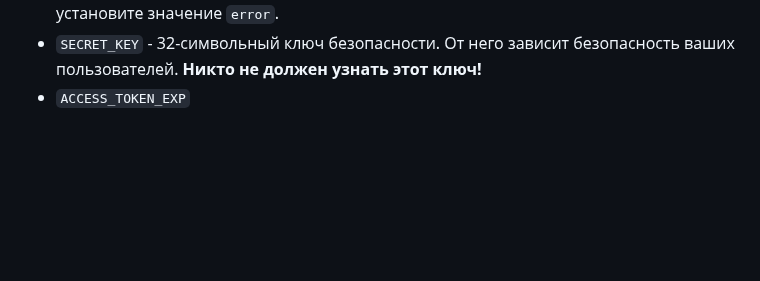
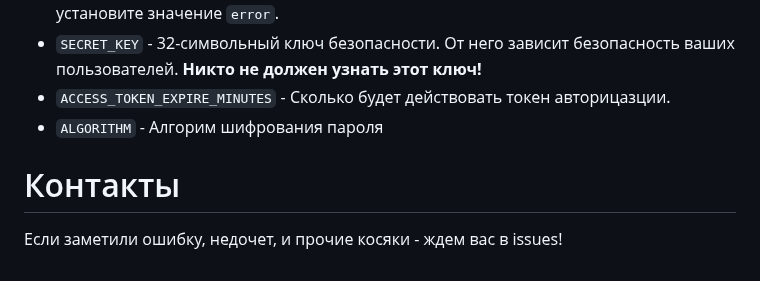
Before and after one commit to SanyaDr/HomeworkTracker, a Markdown page: README.md, the part around the change. GitHub-like rendering; blank space fills up the shorter version.

```diff
--- a/README.md
+++ b/README.md
@@ -109,4 +109,8 @@ ACCESS_TOKEN_EXPIRE_MINUTES=90
 - `ENVIRONMENT`, `RELOAD` - Для тестирования оставьте `development` и `True` как в примере выше. Но **для продакшена** присвойте полям значения: `production` и `False`.
 - `LOG_LEVEL` - Какой уровень логов будет отображаться в консоли. Например `info` будет выводить практически все что будет обрабатывать сервер, удобно для разработки. В продакшене или просто если не хотите отслеживать каждое действие, установите значение `error`.
 - `SECRET_KEY` - 32-символьный ключ безопасности. От него зависит безопасность ваших пользователей. **Никто не должен узнать этот ключ!**
-- `ACCESS_TOKEN_EXP`
+- `ACCESS_TOKEN_EXPIRE_MINUTES` - Сколько будет действовать токен авторицазции.
+- `ALGORITHM` - Алгорим шифрования пароля
+
+# Контакты
+Если заметили ошибку, недочет, и прочие косяки - ждем вас в issues!
```
